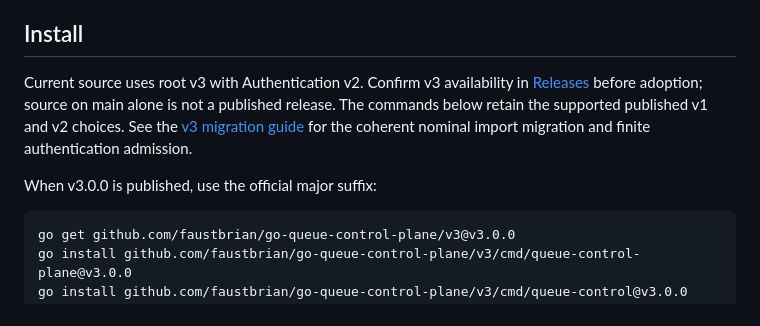
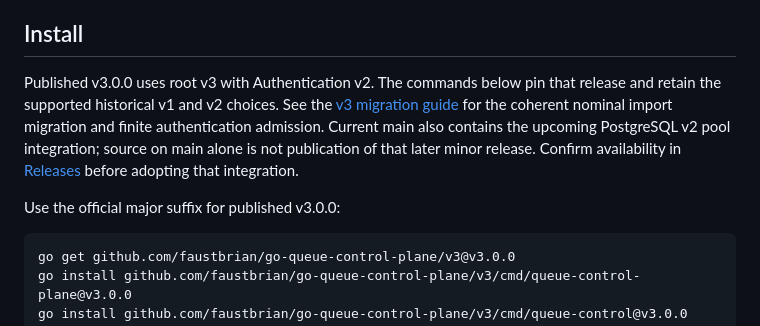
Before and after one commit to faustbrian/go-queue-control-plane, a Markdown page: README.md, the part around the change. Drawn GitHub-style.

````diff
--- a/README.md
+++ b/README.md
@@ -32,14 +32,16 @@ also consume durable desired state through the typed client. See
 
 ## Install
 
-Current source uses root v3 with Authentication v2. Confirm v3 availability in
-[Releases](https://github.com/faustbrian/go-queue-control-plane/releases)
-before adoption; source on main alone is not a published release.
-The commands below retain the supported published v1 and v2 choices. See the
+Published v3.0.0 uses root v3 with Authentication v2. The commands below pin
+that release and retain the supported historical v1 and v2 choices. See the
 [v3 migration guide](COMPATIBILITY.md#queue-control-plane-v3-migration-on-main)
 for the coherent nominal import migration and finite authentication admission.
+Current main also contains the upcoming PostgreSQL v2 pool integration;
+source on main alone is not publication of that later minor release. Confirm
+availability in [Releases](https://github.com/faustbrian/go-queue-control-plane/releases)
+before adopting that integration.
 
-When v3.0.0 is published, use the official major suffix:
+Use the official major suffix for published v3.0.0:
 
 ```sh
 go get github.com/faustbrian/go-queue-control-plane/v3@v3.0.0
````
Also changed, not shown: COMPATIBILITY.md (+4 -4 lines), SECURITY.md (+6 -4 lines).
